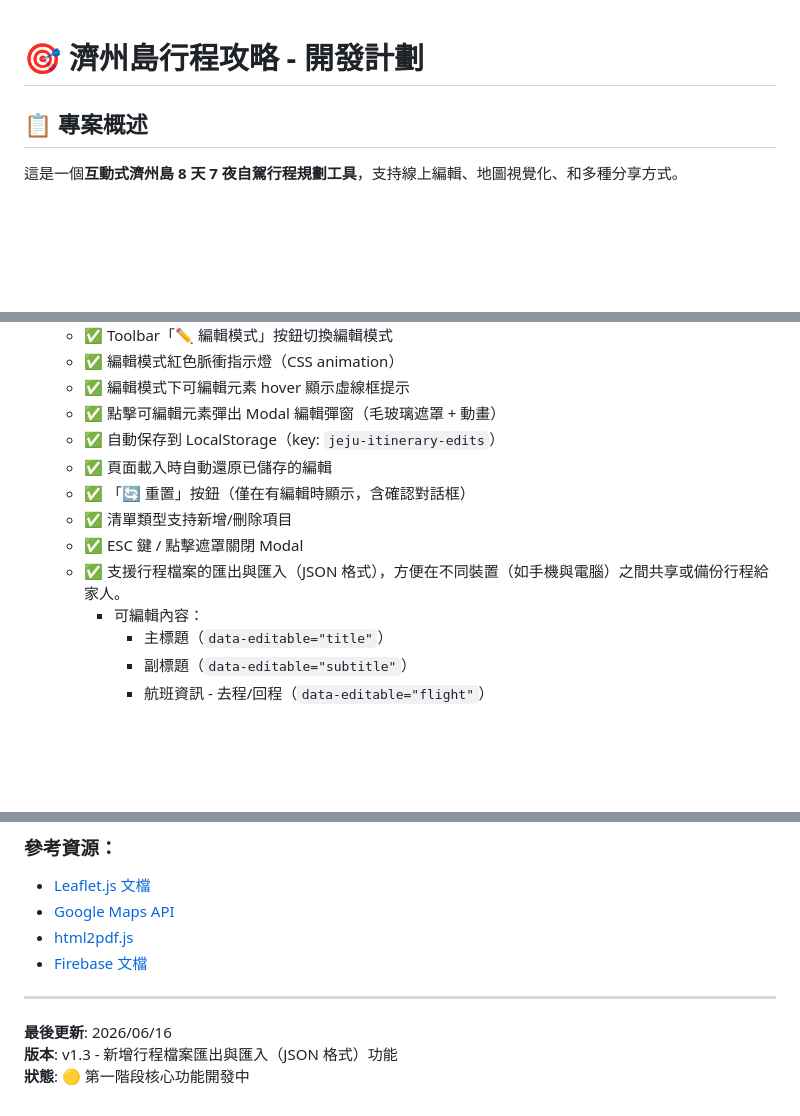
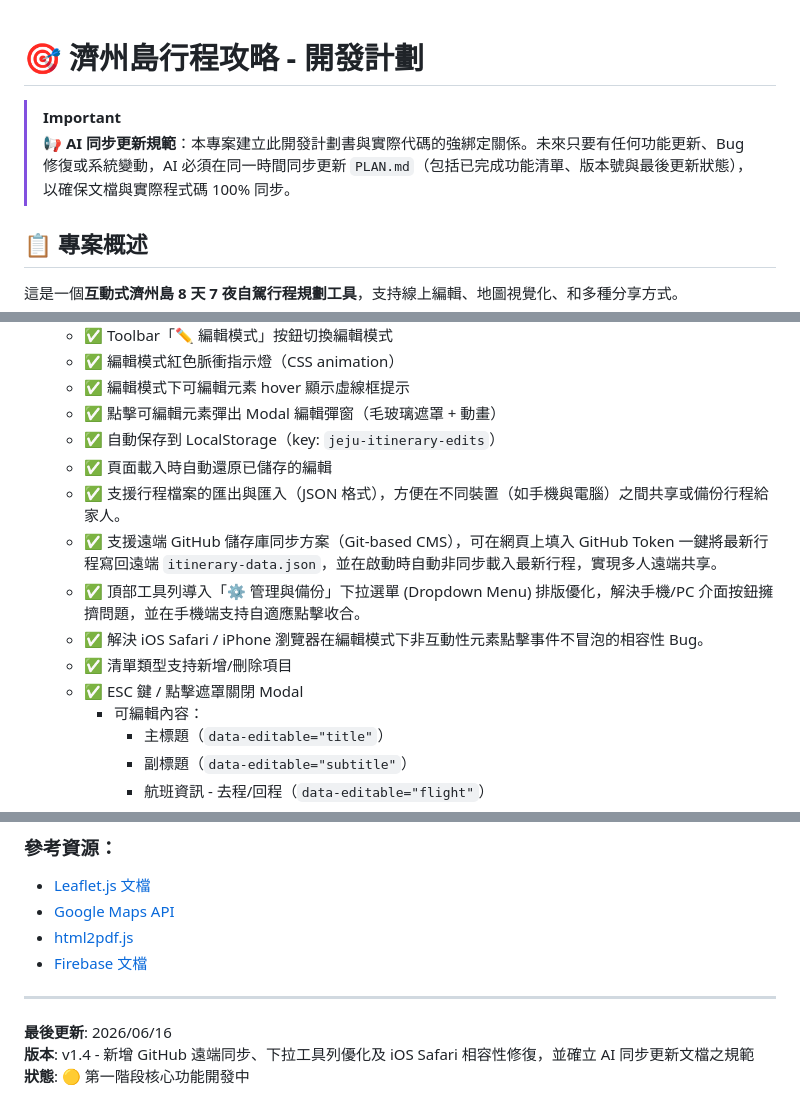
Before and after one commit to kuoyuan111/jeju-2026-itinerary, a Markdown page: PLAN.md, 3 parts joined by grey strips. GitHub-like rendering; blank space fills up the shorter version.

Commit message:
docs: add AI sync rule and document recent features in PLAN.md

```diff
--- a/PLAN.md
+++ b/PLAN.md
@@ -1,4 +1,7 @@
 # 🎯 濟州島行程攻略 - 開發計劃
+
+> [!IMPORTANT]
+> **📢 AI 同步更新規範**：本專案建立此開發計劃書與實際代碼的強綁定關係。未來只要有任何功能更新、Bug 修復或系統變動，AI 必須在同一時間同步更新 `PLAN.md`（包括已完成功能清單、版本號與最後更新狀態），以確保文檔與實際程式碼 100% 同步。
 
 ## 📋 專案概述
 
@@ -18,10 +21,12 @@
   - ✅ 點擊可編輯元素彈出 Modal 編輯彈窗（毛玻璃遮罩 + 動畫）
   - ✅ 自動保存到 LocalStorage（key: `jeju-itinerary-edits`）
   - ✅ 頁面載入時自動還原已儲存的編輯
-  - ✅ 「🔄 重置」按鈕（僅在有編輯時顯示，含確認對話框）
+  - ✅ 支援行程檔案的匯出與匯入（JSON 格式），方便在不同裝置（如手機與電腦）之間共享或備份行程給家人。
+  - ✅ 支援遠端 GitHub 儲存庫同步方案（Git-based CMS），可在網頁上填入 GitHub Token 一鍵將最新行程寫回遠端 `itinerary-data.json`，並在啟動時自動非同步載入最新行程，實現多人遠端共享。
+  - ✅ 頂部工具列導入「⚙️ 管理與備份」下拉選單 (Dropdown Menu) 排版優化，解決手機/PC 介面按鈕擁擠問題，並在手機端支持自適應點擊收合。
+  - ✅ 解決 iOS Safari / iPhone 瀏覽器在編輯模式下非互動性元素點擊事件不冒泡的相容性 Bug。
   - ✅ 清單類型支持新增/刪除項目
   - ✅ ESC 鍵 / 點擊遮罩關閉 Modal
-  - ✅ 支援行程檔案的匯出與匯入（JSON 格式），方便在不同裝置（如手機與電腦）之間共享或備份行程給家人。
     - 可編輯內容：
       - 主標題（`data-editable="title"`）
       - 副標題（`data-editable="subtitle"`）
@@ -499,5 +504,5 @@ hotfix/緊急修復       - 緊急修復
 ---
 
 **最後更新**: 2026/06/16
-**版本**: v1.3 - 新增行程檔案匯出與匯入（JSON 格式）功能
+**版本**: v1.4 - 新增 GitHub 遠端同步、下拉工具列優化及 iOS Safari 相容性修復，並確立 AI 同步更新文檔之規範
 **狀態**: 🟡 第一階段核心功能開發中
```
